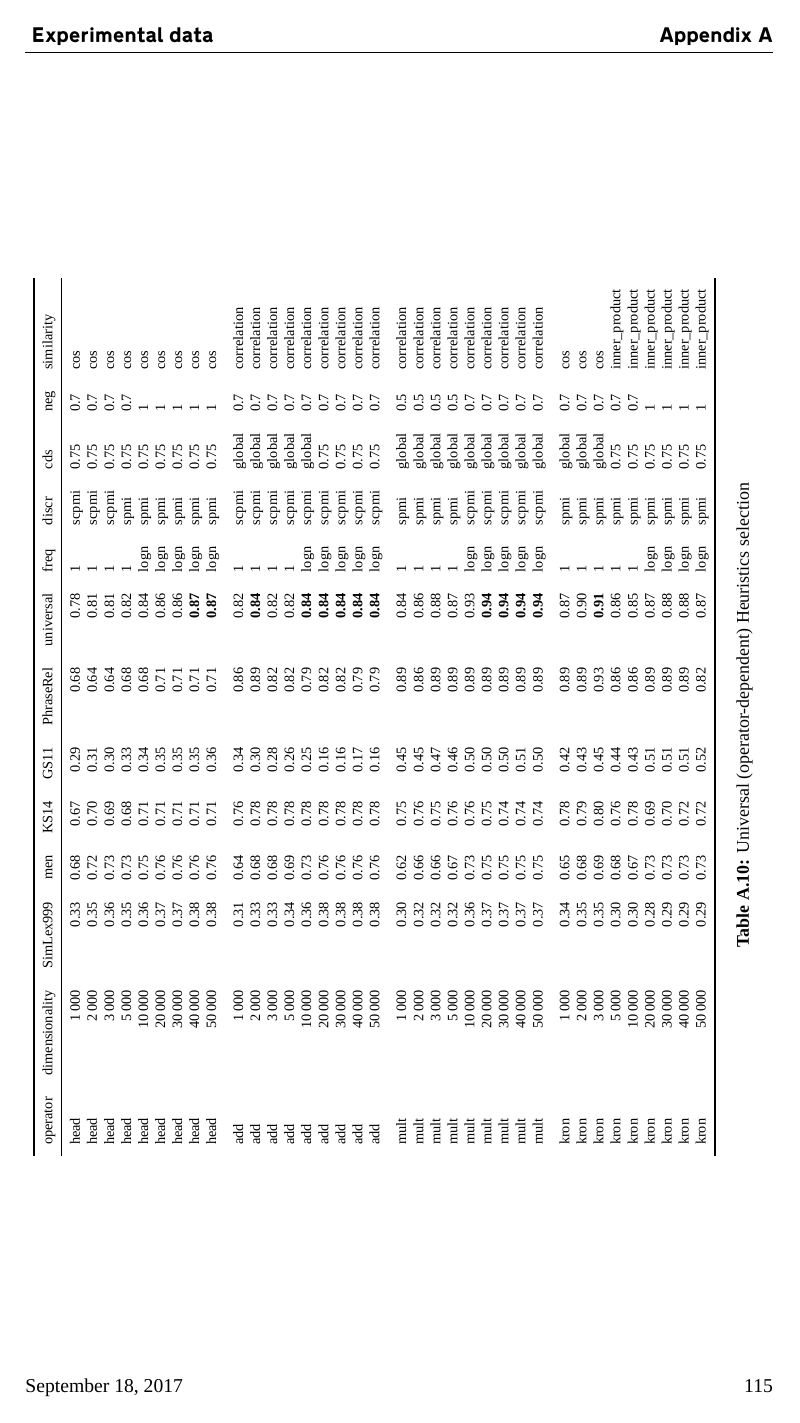
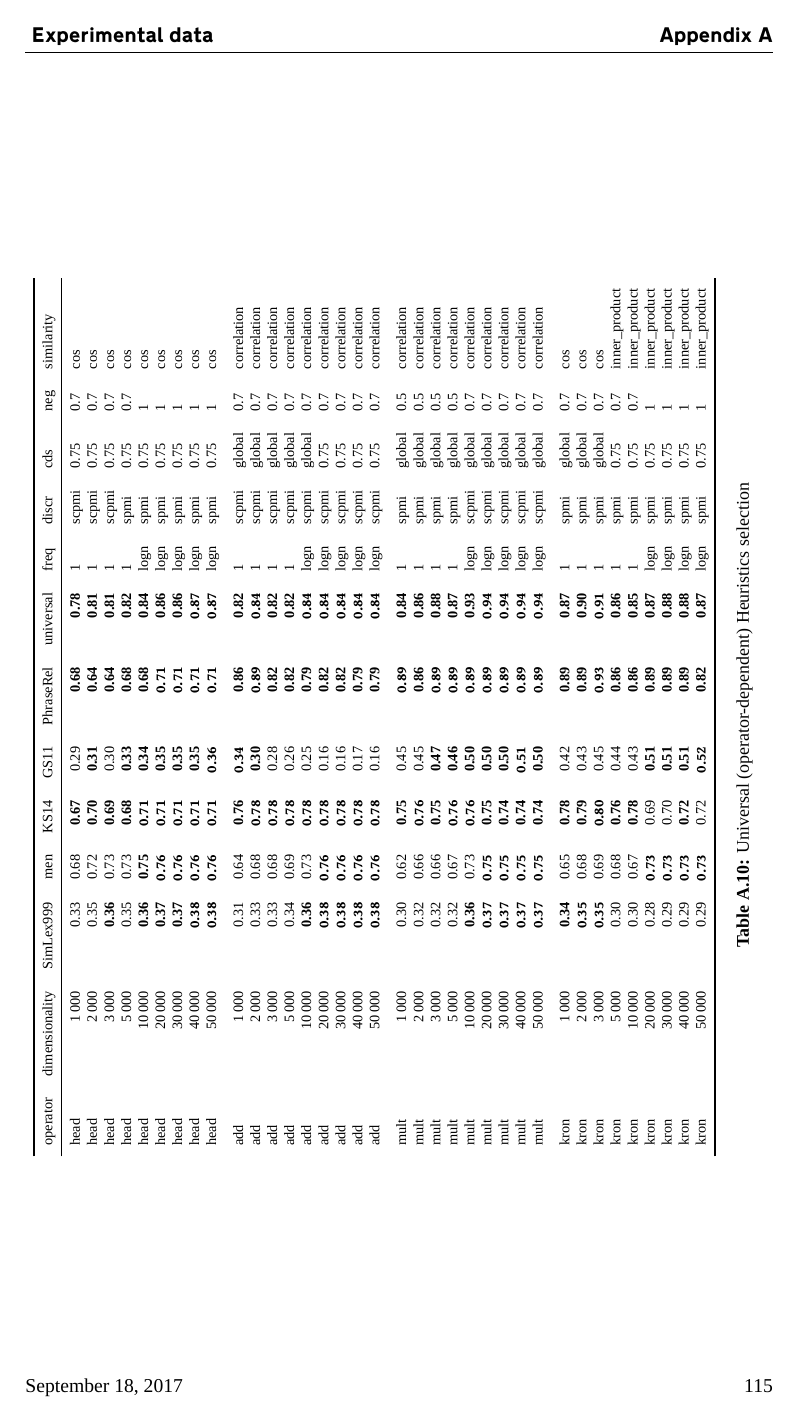
Before and after one commit to dimazest/thesis, a LaTeX thesis (thesis.tex, which reads supplement/figures/universal-heuristics-selection.tex): page 115 of 123. Compiled offline with XeLaTeX; a missing font is replaced by an installed copy or a similar font.

Commit message:
Tables…

```diff
--- a/supplement/figures/universal-heuristics-selection.tex
+++ b/supplement/figures/universal-heuristics-selection.tex
@@ -1,42 +1,45 @@
 \begin{tabular}{lrrrrrrrlllll}
 \toprule
-operator &  dimensionality &  SimLex999 &   men &  KS14 &  GS11 &  PhraseRel &  universal &  freq &  discr &     cds &  neg &     similarity \\
+operator &  dimensionality &             SimLex999 &            men &           KS14 &           GS11 &           PhraseRel &           universal &  freq &  discr &     cds &  neg &     similarity \\
 \midrule
-    head &            1\,000 &       0.33 &  0.68 &  0.67 &  0.29 &       0.68 &       0.78 &     1 &  scpmi &    0.75 &  0.7 &            cos \\
-    head &            2\,000 &       0.35 &  0.72 &  0.70 &  0.31 &       0.64 &       0.81 &     1 &  scpmi &    0.75 &  0.7 &            cos \\
-    head &            3\,000 &       0.36 &  0.73 &  0.69 &  0.30 &       0.64 &       0.81 &     1 &  scpmi &    0.75 &  0.7 &            cos \\
-    head &            5\,000 &       0.35 &  0.73 &  0.68 &  0.33 &       0.68 &       0.82 &     1 &   spmi &    0.75 &  0.7 &            cos \\
-    head &           10\,000 &       0.36 &  0.75 &  0.71 &  0.34 &       0.68 &       0.84 &  logn &   spmi &    0.75 &    1 &            cos \\
-    head &           20\,000 &       0.37 &  0.76 &  0.71 &  0.35 &       0.71 &       0.86 &  logn &   spmi &    0.75 &    1 &            cos \\
-    head &           30\,000 &       0.37 &  0.76 &  0.71 &  0.35 &       0.71 &       0.86 &  logn &   spmi &    0.75 &    1 &            cos \\
-    head &           40\,000 &       0.38 &  0.76 &  0.71 &  0.35 &       0.71 &       \textbf{0.87} &  logn &   spmi &    0.75 &    1 &            cos \\
-    head &           50\,000 &       0.38 &  0.76 &  0.71 &  0.36 &       0.71 &       \textbf{0.87} &  logn &   spmi &    0.75 &    1 &            cos \\ \addlinespace
-     add &            1\,000 &       0.31 &  0.64 &  0.76 &  0.34 &       0.86 &       0.82 &     1 &  scpmi &  global &  0.7 &    correlation \\
-     add &            2\,000 &       0.33 &  0.68 &  0.78 &  0.30 &       0.89 &       \textbf{0.84} &     1 &  scpmi &  global &  0.7 &    correlation \\
-     add &            3\,000 &       0.33 &  0.68 &  0.78 &  0.28 &       0.82 &       0.82 &     1 &  scpmi &  global &  0.7 &    correlation \\
-     add &            5\,000 &       0.34 &  0.69 &  0.78 &  0.26 &       0.82 &       0.82 &     1 &  scpmi &  global &  0.7 &    correlation \\
-     add &           10\,000 &       0.36 &  0.73 &  0.78 &  0.25 &       0.79 &       \textbf{0.84} &  logn &  scpmi &  global &  0.7 &    correlation \\
-     add &           20\,000 &       0.38 &  0.76 &  0.78 &  0.16 &       0.82 &       \textbf{0.84} &  logn &  scpmi &    0.75 &  0.7 &    correlation \\
-     add &           30\,000 &       0.38 &  0.76 &  0.78 &  0.16 &       0.82 &       \textbf{0.84} &  logn &  scpmi &    0.75 &  0.7 &    correlation \\
-     add &           40\,000 &       0.38 &  0.76 &  0.78 &  0.17 &       0.79 &       \textbf{0.84} &  logn &  scpmi &    0.75 &  0.7 &    correlation \\
-     add &           50\,000 &       0.38 &  0.76 &  0.78 &  0.16 &       0.79 &       \textbf{0.84} &  logn &  scpmi &    0.75 &  0.7 &    correlation \\ \addlinespace
-    mult &            1\,000 &       0.30 &  0.62 &  0.75 &  0.45 &       0.89 &       0.84 &     1 &   spmi &  global &  0.5 &    correlation \\
-    mult &            2\,000 &       0.32 &  0.66 &  0.76 &  0.45 &       0.86 &       0.86 &     1 &   spmi &  global &  0.5 &    correlation \\
-    mult &            3\,000 &       0.32 &  0.66 &  0.75 &  0.47 &       0.89 &       0.88 &     1 &   spmi &  global &  0.5 &    correlation \\
-    mult &            5\,000 &       0.32 &  0.67 &  0.76 &  0.46 &       0.89 &       0.87 &     1 &   spmi &  global &  0.5 &    correlation \\
-    mult &           10\,000 &       0.36 &  0.73 &  0.76 &  0.50 &       0.89 &       0.93 &  logn &  scpmi &  global &  0.7 &    correlation \\
-    mult &           20\,000 &       0.37 &  0.75 &  0.75 &  0.50 &       0.89 &       \textbf{0.94} &  logn &  scpmi &  global &  0.7 &    correlation \\
-    mult &           30\,000 &       0.37 &  0.75 &  0.74 &  0.50 &       0.89 &       \textbf{0.94} &  logn &  scpmi &  global &  0.7 &    correlation \\
-    mult &           40\,000 &       0.37 &  0.75 &  0.74 &  0.51 &       0.89 &       \textbf{0.94} &  logn &  scpmi &  global &  0.7 &    correlation \\
-    mult &           50\,000 &       0.37 &  0.75 &  0.74 &  0.50 &       0.89 &       \textbf{0.94} &  logn &  scpmi &  global &  0.7 &    correlation \\ \addlinespace
-    kron &            1\,000 &       0.34 &  0.65 &  0.78 &  0.42 &       0.89 &       0.87 &     1 &   spmi &  global &  0.7 &            cos \\
-    kron &            2\,000 &       0.35 &  0.68 &  0.79 &  0.43 &       0.89 &       0.90 &     1 &   spmi &  global &  0.7 &            cos \\
-    kron &            3\,000 &       0.35 &  0.69 &  0.80 &  0.45 &       0.93 &       \textbf{0.91} &     1 &   spmi &  global &  0.7 &            cos \\
-    kron &            5\,000 &       0.30 &  0.68 &  0.76 &  0.44 &       0.86 &       0.86 &     1 &   spmi &    0.75 &  0.7 &  inner\_product \\
-    kron &           10\,000 &       0.30 &  0.67 &  0.78 &  0.43 &       0.86 &       0.85 &     1 &   spmi &    0.75 &  0.7 &  inner\_product \\
-    kron &           20\,000 &       0.28 &  0.73 &  0.69 &  0.51 &       0.89 &       0.87 &  logn &   spmi &    0.75 &    1 &  inner\_product \\
-    kron &           30\,000 &       0.29 &  0.73 &  0.70 &  0.51 &       0.89 &       0.88 &  logn &   spmi &    0.75 &    1 &  inner\_product \\
-    kron &           40\,000 &       0.29 &  0.73 &  0.72 &  0.51 &       0.89 &       0.88 &  logn &   spmi &    0.75 &    1 &  inner\_product \\
-    kron &           50\,000 &       0.29 &  0.73 &  0.72 &  0.52 &       0.82 &       0.87 &  logn &   spmi &    0.75 &    1 &  inner\_product \\
+    head &            1\,000 &               0.33  &          0.68  &  \textbf{0.67} &          0.29  &       \textbf{0.68} &       \textbf{0.78} &     1 &  scpmi &    0.75 &  0.7 &            cos \\
+    head &            2\,000 &               0.35  &          0.72  &  \textbf{0.70} &  \textbf{0.31} &       \textbf{0.64} &       \textbf{0.81} &     1 &  scpmi &    0.75 &  0.7 &            cos \\
+    head &            3\,000 &       \textbf{0.36} &          0.73  &  \textbf{0.69} &          0.30  &       \textbf{0.64} &       \textbf{0.81} &     1 &  scpmi &    0.75 &  0.7 &            cos \\
+    head &            5\,000 &               0.35  &          0.73  &  \textbf{0.68} &  \textbf{0.33} &       \textbf{0.68} &       \textbf{0.82} &     1 &   spmi &    0.75 &  0.7 &            cos \\
+    head &           10\,000 &       \textbf{0.36} &  \textbf{0.75} &  \textbe{0.71} &  \textbf{0.34} &       \textbf{0.68} &       \textbf{0.84} &  logn &   spmi &    0.75 &    1 &            cos \\
+    head &           20\,000 &       \textbf{0.37} &  \textbe{0.76} &  \textbe{0.71} &  \textbf{0.35} &       \textbe{0.71} &       \textbf{0.86} &  logn &   spmi &    0.75 &    1 &            cos \\
+    head &           30\,000 &       \textbf{0.37} &  \textbe{0.76} &  \textbe{0.71} &  \textbf{0.35} &       \textbe{0.71} &       \textbf{0.86} &  logn &   spmi &    0.75 &    1 &            cos \\
+    head &           40\,000 &       \textbe{0.38} &  \textbe{0.76} &  \textbe{0.71} &  \textbf{0.35} &       \textbe{0.71} &       \textbe{0.87} &  logn &   spmi &    0.75 &    1 &            cos \\
+    head &           50\,000 &       \textbe{0.38} &  \textbe{0.76} &  \textbe{0.71} &  \textbe{0.36} &       \textbe{0.71} &       \textbe{0.87} &  logn &   spmi &    0.75 &    1 &            cos \\ \addlinespace
+
+     add &            1\,000 &               0.31  &          0.64  &  \textbf{0.76} &  \textbe{0.34} &       \textbf{0.86} &       \textbf{0.82} &     1 &  scpmi &  global &  0.7 &    correlation \\
+     add &            2\,000 &               0.33  &          0.68  &  \textbe{0.78} &  \textbf{0.30} &       \textbe{0.89} &       \textbe{0.84} &     1 &  scpmi &  global &  0.7 &    correlation \\
+     add &            3\,000 &               0.33  &          0.68  &  \textbe{0.78} &          0.28  &       \textbf{0.82} &       \textbf{0.82} &     1 &  scpmi &  global &  0.7 &    correlation \\
+     add &            5\,000 &               0.34  &          0.69  &  \textbe{0.78} &          0.26  &       \textbf{0.82} &       \textbf{0.82} &     1 &  scpmi &  global &  0.7 &    correlation \\
+     add &           10\,000 &       \textbf{0.36} &          0.73  &  \textbe{0.78} &          0.25  &       \textbf{0.79} &       \textbe{0.84} &  logn &  scpmi &  global &  0.7 &    correlation \\
+     add &           20\,000 &       \textbe{0.38} &  \textbe{0.76} &  \textbe{0.78} &          0.16  &       \textbf{0.82} &       \textbe{0.84} &  logn &  scpmi &    0.75 &  0.7 &    correlation \\
+     add &           30\,000 &       \textbe{0.38} &  \textbe{0.76} &  \textbe{0.78} &          0.16  &       \textbf{0.82} &       \textbe{0.84} &  logn &  scpmi &    0.75 &  0.7 &    correlation \\
+     add &           40\,000 &       \textbe{0.38} &  \textbe{0.76} &  \textbe{0.78} &          0.17  &       \textbf{0.79} &       \textbe{0.84} &  logn &  scpmi &    0.75 &  0.7 &    correlation \\
+     add &           50\,000 &       \textbe{0.38} &  \textbe{0.76} &  \textbe{0.78} &          0.16  &       \textbf{0.79} &       \textbe{0.84} &  logn &  scpmi &    0.75 &  0.7 &    correlation \\ \addlinespace
+
+    mult &            1\,000 &               0.30  &          0.62  &  \textbf{0.75} &          0.45  &       \textbe{0.89} &       \textbf{0.84} &     1 &   spmi &  global &  0.5 &    correlation \\
+    mult &            2\,000 &               0.32  &          0.66  &  \textbe{0.76} &          0.45  &       \textbf{0.86} &       \textbf{0.86} &     1 &   spmi &  global &  0.5 &    correlation \\
+    mult &            3\,000 &               0.32  &          0.66  &  \textbf{0.75} &  \textbf{0.47} &       \textbe{0.89} &       \textbf{0.88} &     1 &   spmi &  global &  0.5 &    correlation \\
+    mult &            5\,000 &               0.32  &          0.67  &  \textbe{0.76} &  \textbf{0.46} &       \textbe{0.89} &       \textbf{0.87} &     1 &   spmi &  global &  0.5 &    correlation \\
+    mult &           10\,000 &       \textbf{0.36} &          0.73  &  \textbe{0.76} &  \textbf{0.50} &       \textbe{0.89} &       \textbf{0.93} &  logn &  scpmi &  global &  0.7 &    correlation \\
+    mult &           20\,000 &       \textbe{0.37} &  \textbe{0.75} &  \textbf{0.75} &  \textbf{0.50} &       \textbe{0.89} &       \textbe{0.94} &  logn &  scpmi &  global &  0.7 &    correlation \\
+    mult &           30\,000 &       \textbe{0.37} &  \textbe{0.75} &  \textbf{0.74} &  \textbf{0.50} &       \textbe{0.89} &       \textbe{0.94} &  logn &  scpmi &  global &  0.7 &    correlation \\
+    mult &           40\,000 &       \textbe{0.37} &  \textbe{0.75} &  \textbf{0.74} &  \textbe{0.51} &       \textbe{0.89} &       \textbe{0.94} &  logn &  scpmi &  global &  0.7 &    correlation \\
+    mult &           50\,000 &       \textbe{0.37} &  \textbe{0.75} &  \textbf{0.74} &  \textbf{0.50} &       \textbe{0.89} &       \textbe{0.94} &  logn &  scpmi &  global &  0.7 &    correlation \\ \addlinespace
+
+    kron &            1\,000 &       \textbf{0.34} &          0.65  &  \textbf{0.78} &          0.42  &       \textbf{0.89} &       \textbf{0.87} &     1 &   spmi &  global &  0.7 &            cos \\
+    kron &            2\,000 &       \textbe{0.35} &          0.68  &  \textbf{0.79} &          0.43  &       \textbf{0.89} &       \textbf{0.90} &     1 &   spmi &  global &  0.7 &            cos \\
+    kron &            3\,000 &       \textbe{0.35} &          0.69  &  \textbe{0.80} &          0.45  &       \textbe{0.93} &       \textbe{0.91} &     1 &   spmi &  global &  0.7 &            cos \\
+    kron &            5\,000 &               0.30  &          0.68  &  \textbf{0.76} &          0.44  &       \textbf{0.86} &       \textbf{0.86} &     1 &   spmi &    0.75 &  0.7 &  inner\_product \\
+    kron &           10\,000 &               0.30  &          0.67  &  \textbf{0.78} &          0.43  &       \textbf{0.86} &       \textbf{0.85} &     1 &   spmi &    0.75 &  0.7 &  inner\_product \\
+    kron &           20\,000 &               0.28  &  \textbe{0.73} &          0.69  &  \textbf{0.51} &       \textbf{0.89} &       \textbf{0.87} &  logn &   spmi &    0.75 &    1 &  inner\_product \\
+    kron &           30\,000 &               0.29  &  \textbe{0.73} &          0.70  &  \textbf{0.51} &       \textbf{0.89} &       \textbf{0.88} &  logn &   spmi &    0.75 &    1 &  inner\_product \\
+    kron &           40\,000 &               0.29  &  \textbe{0.73} &  \textbf{0.72} &  \textbf{0.51} &       \textbf{0.89} &       \textbf{0.88} &  logn &   spmi &    0.75 &    1 &  inner\_product \\
+    kron &           50\,000 &               0.29  &  \textbe{0.73} &          0.72  &  \textbe{0.52} &       \textbf{0.82} &       \textbf{0.87} &  logn &   spmi &    0.75 &    1 &  inner\_product \\
 \bottomrule
 \end{tabular}
```
Also changed, not shown: supplement/figures/universal-max_-selection.tex (+40 -37 lines).
